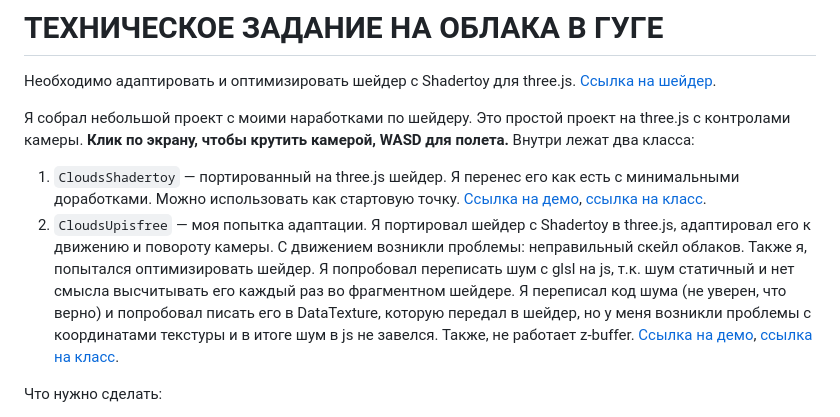
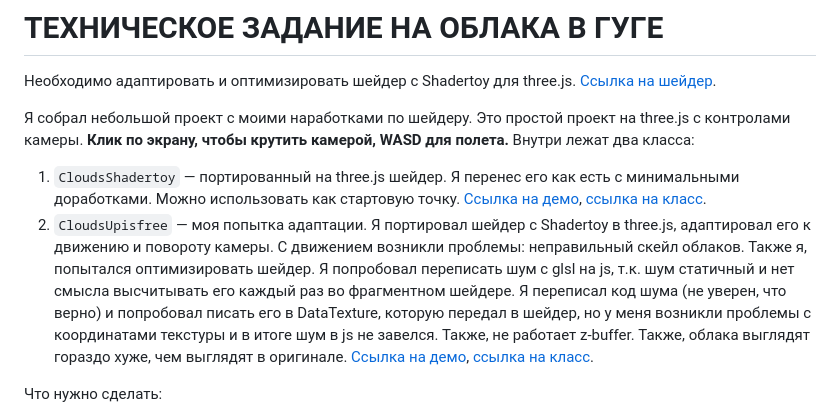
Before and after one commit to upisfree/guga-clouds, a Markdown page: README.md, the part around the change. Rendered like a GitHub page.

```diff
--- a/README.md
+++ b/README.md
@@ -4,7 +4,7 @@
 
 Я собрал небольшой проект с моими наработками по шейдеру. Это простой проект на three.js с контролами камеры. **Клик по экрану, чтобы крутить камерой, WASD для полета.** Внутри лежат два класса:
 1. `CloudsShadertoy` — портированный на three.js шейдер. Я перенес его как есть с минимальными доработками. Можно использовать как стартовую точку. [Ссылка на демо](https://raw.githack.com/upisfree/guga-clouds/9f8571eb74af091378cc5edb9cbfc859a743d9af/index.html?shadertoy), [ссылка на класс](https://github.com/upisfree/guga-clouds/blob/master/src/clouds-shadertoy.js).
-2. `CloudsUpisfree` — моя попытка адаптации. Я портировал шейдер с Shadertoy в three.js, адаптировал его к движению и повороту камеры. С движением возникли проблемы: неправильный скейл облаков. Также я, попытался оптимизировать шейдер. Я попробовал переписать шум с glsl на js, т.к. шум статичный и нет смысла высчитывать его каждый раз во фрагментном шейдере. Я переписал код шума (не уверен, что верно) и попробовал писать его в DataTexture, которую передал в шейдер, но у меня возникли проблемы с координатами текстуры и в итоге шум в js не завелся. Также, не работает z-buffer. [Ссылка на демо](https://raw.githack.com/upisfree/guga-clouds/9f8571eb74af091378cc5edb9cbfc859a743d9af/index.html?upisfree), [ссылка на класс](https://github.com/upisfree/guga-clouds/blob/master/src/clouds-upisfree.js).
+2. `CloudsUpisfree` — моя попытка адаптации. Я портировал шейдер с Shadertoy в three.js, адаптировал его к движению и повороту камеры. С движением возникли проблемы: неправильный скейл облаков. Также я, попытался оптимизировать шейдер. Я попробовал переписать шум с glsl на js, т.к. шум статичный и нет смысла высчитывать его каждый раз во фрагментном шейдере. Я переписал код шума (не уверен, что верно) и попробовал писать его в DataTexture, которую передал в шейдер, но у меня возникли проблемы с координатами текстуры и в итоге шум в js не завелся. Также, не работает z-buffer. Также, облака выглядят гораздо хуже, чем выглядят в оригинале. [Ссылка на демо](https://raw.githack.com/upisfree/guga-clouds/9f8571eb74af091378cc5edb9cbfc859a743d9af/index.html?upisfree), [ссылка на класс](https://github.com/upisfree/guga-clouds/blob/master/src/clouds-upisfree.js).
 
 
 Что нужно сделать:
```
